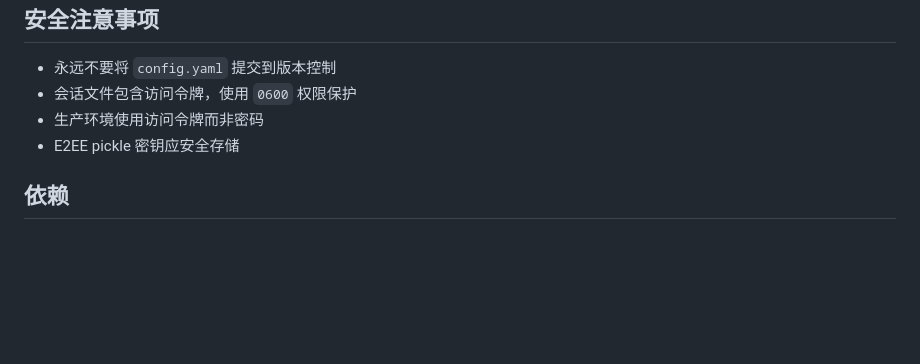
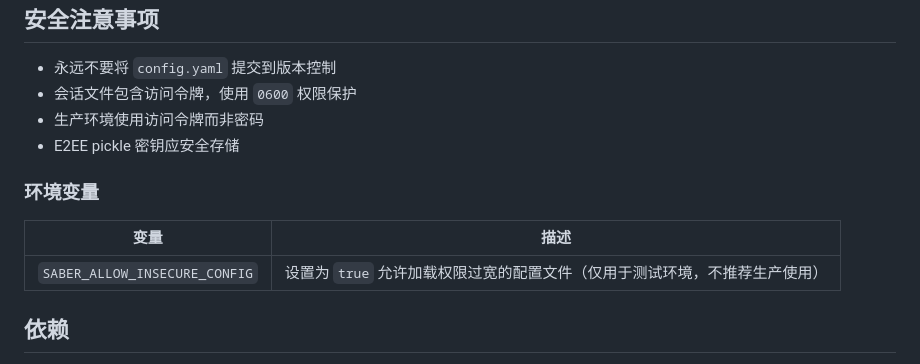
Before and after one commit to VOD-Studio/saber, a Markdown page: README.md, the part around the change. Drawn GitHub-style; blank space fills up the shorter version.

Commit message:
docs: 添加 SABER_ALLOW_INSECURE_CONFIG 环境变量说明
Co-Authored-By: Claude Opus 4.6 <noreply@anthropic.com>

```diff
--- a/README.md
+++ b/README.md
@@ -887,6 +887,12 @@ go install github.com/golangci/golangci-lint/cmd/golangci-lint@latest
 - 生产环境使用访问令牌而非密码
 - E2EE pickle 密钥应安全存储
 
+### 环境变量
+
+| 变量 | 描述 |
+|------|------|
+| `SABER_ALLOW_INSECURE_CONFIG` | 设置为 `true` 允许加载权限过宽的配置文件（仅用于测试环境，不推荐生产使用） |
+
 ## 依赖
 
 - [mautrix-go](https://github.com/mautrix/go) - Matrix 客户端库
```
